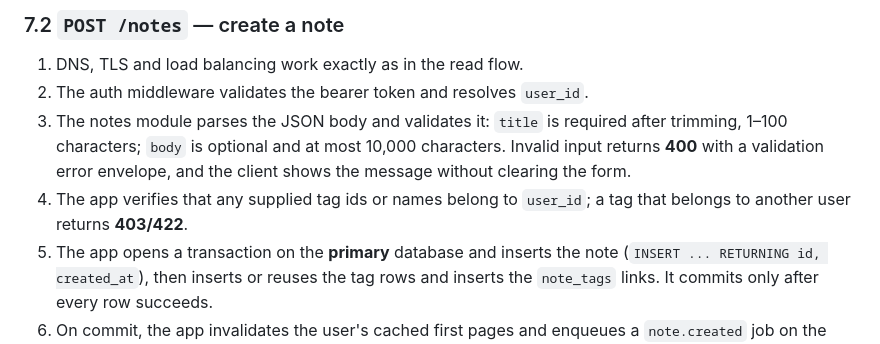
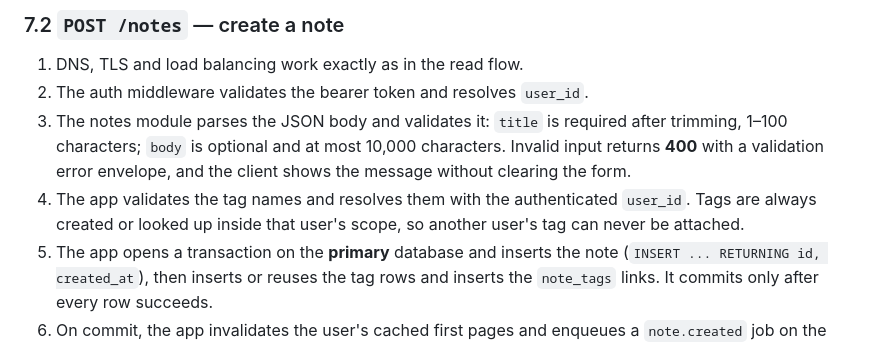
Before and after one commit to Kelvin374/quicknotes-system-design, a Markdown page: docs/architecture.md, the part around the change. Rendered like a GitHub page.

Commit message:
Clarify tag ownership in architecture flow

```diff
--- a/docs/architecture.md
+++ b/docs/architecture.md
@@ -229,8 +229,9 @@ when CPU or request latency crosses its target.
    trimming, 1–100 characters; `body` is optional and at most 10,000 characters.
    Invalid input returns **400** with a validation error envelope, and the client
    shows the message without clearing the form.
-4. The app verifies that any supplied tag ids or names belong to `user_id`; a tag that
-   belongs to another user returns **403/422**.
+4. The app validates the tag names and resolves them with the authenticated `user_id`.
+   Tags are always created or looked up inside that user's scope, so another user's tag
+   can never be attached.
 5. The app opens a transaction on the **primary** database and inserts the note
    (`INSERT ... RETURNING id, created_at`), then inserts or reuses the tag rows and
    inserts the `note_tags` links. It commits only after every row succeeds.
```
